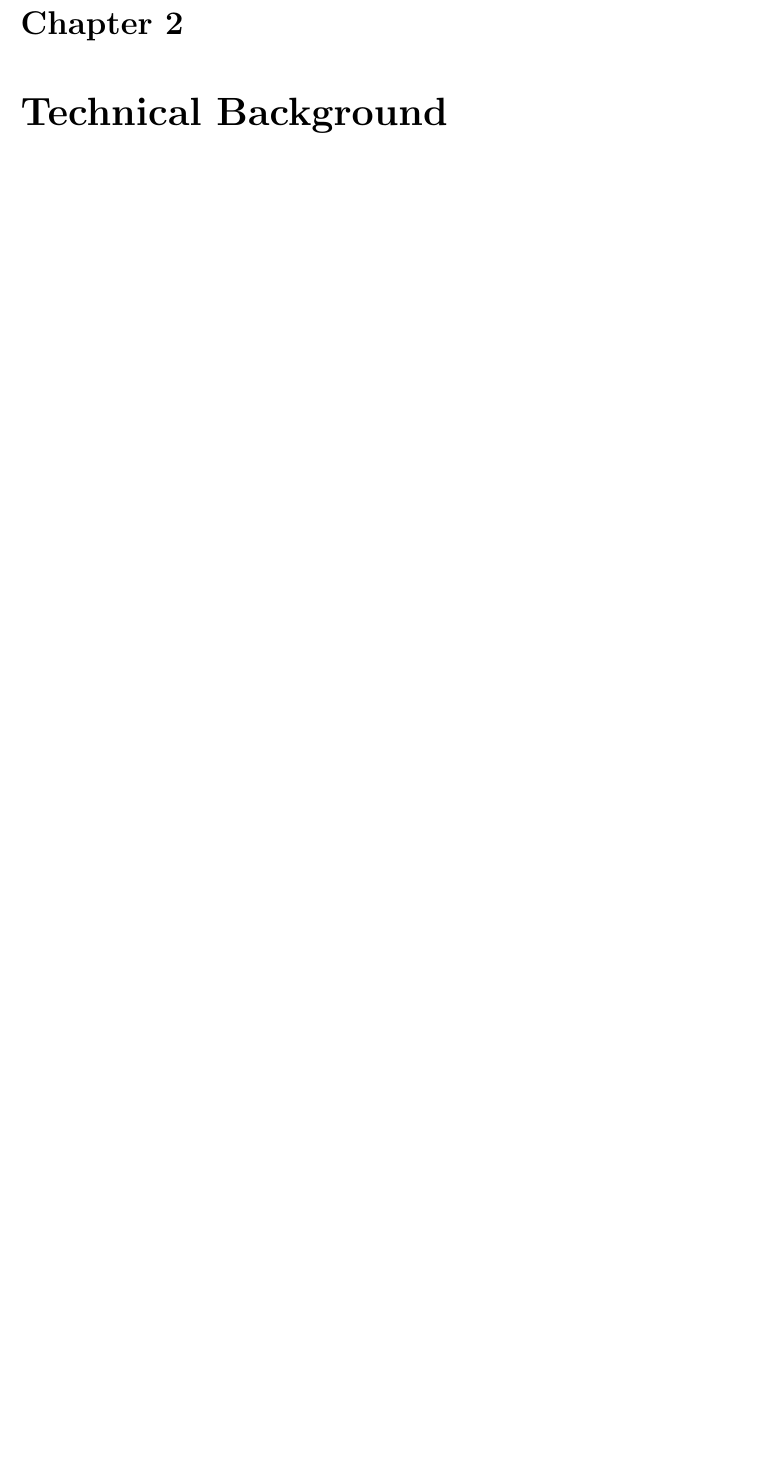
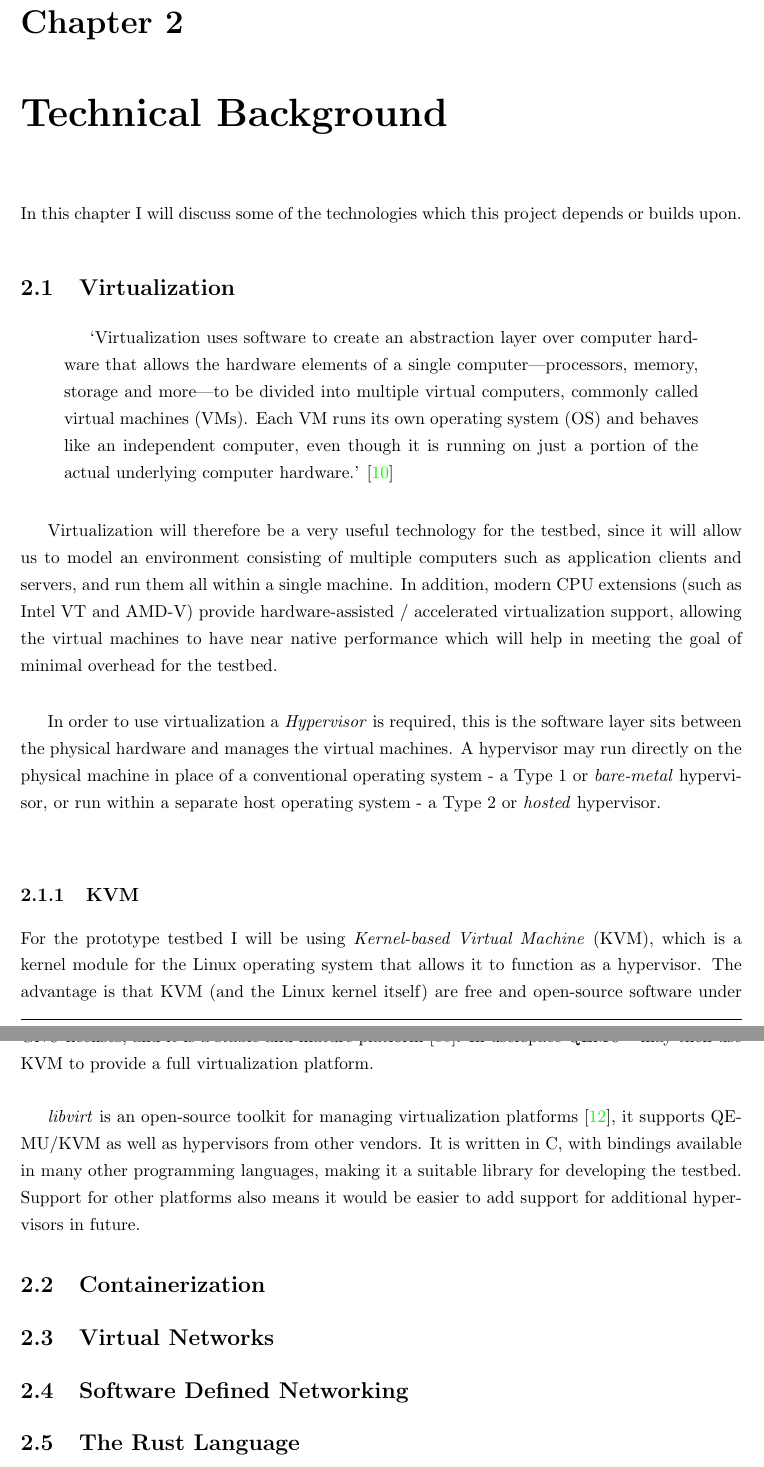
Before and after one commit to jacob-pro/individual-project, a LaTeX thesis (report/dissertation.tex): part of page 17 of 29 before the commit and two parts of pages 17 and 18 of 29 after it, the two joined at a grey line, cut so that both start at the same text, the shorter picture padded with empty space. Compiled offline with pdfLaTeX.

Commit message:
virtualization section

```diff
--- a/report/dissertation.tex
+++ b/report/dissertation.tex
@@ -204,3 +204,31 @@ testbed platform for evaluating PETs:
 \chapter{Technical Background}
 \label{chap:technical}
 
+In this chapter I will discuss some of the technologies which this project depends or builds upon.
+
+\section{Virtualization}
+
+\begin{quotation}
+	`Virtualization uses software to create an abstraction layer over computer hardware that allows the hardware
+	elements of a single computer—processors, memory, storage and more—to be divided into multiple virtual computers,
+	commonly called virtual machines (VMs). Each VM runs its own operating system (OS) and behaves like an independent
+	computer, even though it is running on just a portion of the actual underlying computer hardware.' \cite{ibm_virtualization}
+\end{quotation}
+
+Virtualization will therefore be a very useful technology for the testbed, since it will allow us to model
+an environment consisting of multiple computers such as application clients and servers, and run
+them all within a single machine. In addition, modern CPU extensions (such as Intel VT and AMD-V)
+provide hardware-assisted / accelerated virtualization support, allowing the virtual machines to
+have near native performance which will help in meeting the goal of minimal overhead for the testbed. \\
+
+In order to use virtualization a \emph{Hypervisor} is required, this is the software layer sits between
+the physical hardware and manages the virtual machines. A hypervisor may run directly on the physical machine
+in place of a conventional operating system - a Type 1 or \emph{bare-metal} hypervisor,
+or run within a separate host operating system - a Type 2 or \emph{hosted} hypervisor. \\
+
+\subsection{KVM}
+
+For the prototype testbed I will be using \emph{Kernel-based Virtual Machine} (KVM), which is a
+kernel module for the Linux operating system that allows it to function as a hypervisor.
+The advantage is that KVM (and the Linux kernel itself) are free and open-source software
+under GNU licenses, and it is a stable and mature platform \cite{redhat_kvm}.
@@ -207,3 +239,20 @@ testbed platform for evaluating PETs:
+may then use KVM to provide a full virtualization platform. \\
+
+\emph{libvirt} is an open-source toolkit for managing virtualization platforms \cite{libvirt},
+it supports QEMU/KVM as well as hypervisors from other vendors. It is written in C,
+with bindings available in many other programming languages, making it a suitable library for developing
+the testbed. Support for other platforms also means it would be easier to add support
+for additional hypervisors in future.
+
+\section{Containerization}
+
+\section{Virtual Networks}
+
+\section{Software Defined Networking}
+
+\section{The Rust Language}
+
+\vspace{1cm}
 {\bf A compulsory chapter,     of roughly $10$ pages}
 \vspace{1cm}
 
```
Also changed, not shown: report/dissertation.bib (+20 -0 lines), report/dissertation.pdf, report/dissertation.tex (4 more changed lines).
